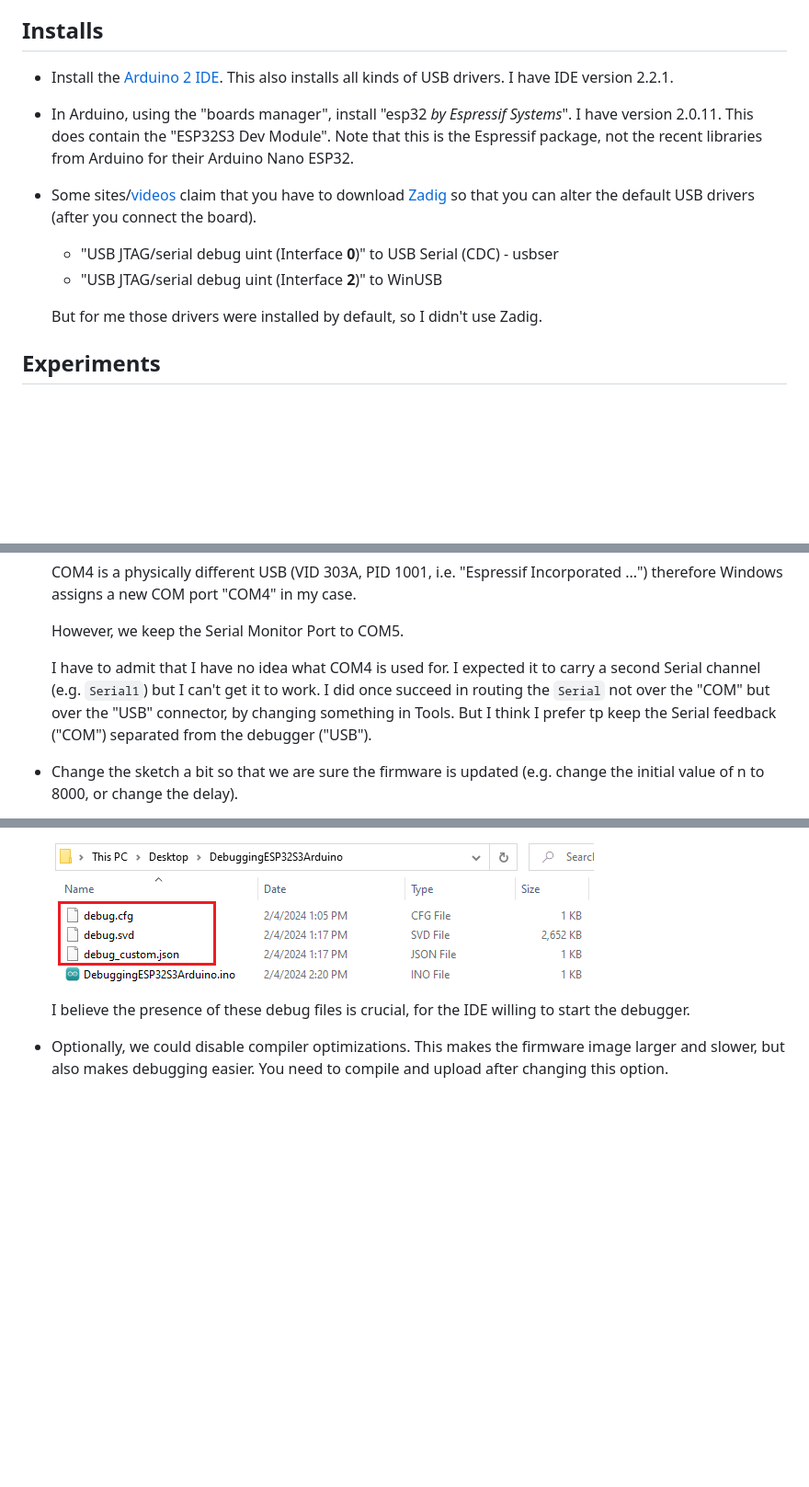
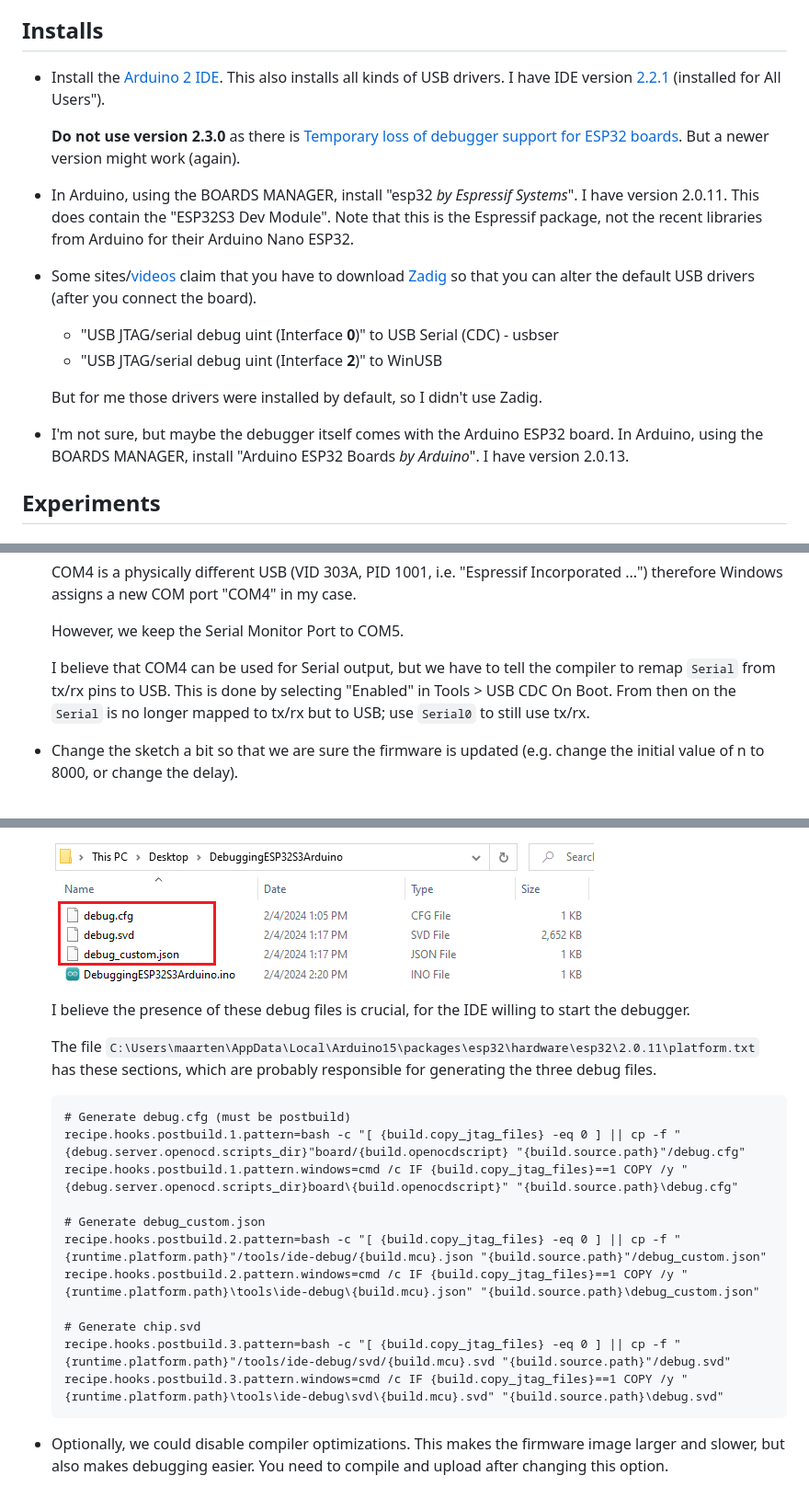
Before and after one commit to maarten-pennings/howto, a Markdown page: DebuggingESP32S3Arduino/DebuggingESP32S3Arduino.md, 3 parts joined by grey strips. Shown at 92% size. Rendered like a GitHub page; blank space fills up the shorter version.

````diff
--- a/DebuggingESP32S3Arduino/DebuggingESP32S3Arduino.md
+++ b/DebuggingESP32S3Arduino/DebuggingESP32S3Arduino.md
@@ -34,13 +34,15 @@ And the Arduino 2.x IDE has a debugger for this CPU.
 
 - Install the [Arduino 2 IDE](https://www.arduino.cc/en/software).
   This also installs all kinds of USB drivers.
-  I have IDE version 2.2.1.
+  I have IDE version [2.2.1](https://downloads.arduino.cc/arduino-ide/arduino-ide_2.2.1_Windows_64bit.exe) (installed for All Users").
 
-- In Arduino, using the "boards manager", install "esp32 _by Espressif Systems_".
+  **Do not use version 2.3.0** as there is [Temporary loss of debugger support for ESP32 boards](https://forum.arduino.cc/t/arduino-ide-2-3-0-is-now-available/1221189).
+  But a newer version might work (again).
+
+- In Arduino, using the BOARDS MANAGER, install "esp32 _by Espressif Systems_".
   I have version 2.0.11.
   This does contain the "ESP32S3 Dev Module".
-  Note that this is the Espressif package, not the recent libraries from Arduino
-  for their Arduino Nano ESP32.
+  Note that this is the Espressif package, not the recent libraries from Arduino for their Arduino Nano ESP32.
 
 - Some sites/[videos](https://www.youtube.com/watch?v=HGB9PI3IDL0) claim that
   you have to download [Zadig](https://zadig.akeo.ie/) so that you can alter
@@ -49,6 +51,10 @@ And the Arduino 2.x IDE has a debugger for this CPU.
    - "USB JTAG/serial debug uint (Interface **2**)" to WinUSB
 
   But for me those drivers were installed by default, so I didn't use Zadig.
+
+- I'm not sure, but maybe the debugger itself comes with the Arduino ESP32 board.
+  In Arduino, using the BOARDS MANAGER, install "Arduino ESP32 Boards _by Arduino_".
+  I have version 2.0.13.
 
 
 ## Experiments
@@ -133,11 +139,10 @@ We will now try to use the same sketch, but use the other USB port.
 
   However, we keep the Serial Monitor Port to COM5.
 
-  I have to admit that I have no idea what COM4 is used for.
-  I expected it to carry a second Serial channel (e.g. `Serial1`) but I can't get it to work.
-  I did once succeed in routing the `Serial` not over the "COM" but over the "USB" connector,
-  by changing something in Tools.
-  But I think I prefer tp keep the Serial feedback ("COM") separated from the debugger ("USB").
+  I believe that COM4 can be used for Serial output, but we have to tell
+  the compiler to remap `Serial` from tx/rx pins to USB.
+  This is done by selecting "Enabled" in Tools > USB CDC On Boot.
+  From then on the `Serial` is no longer mapped to tx/rx but to USB; use `Serial0` to still use tx/rx.
 
 - Change the sketch a bit so that we are sure the firmware is updated
   (e.g. change the initial value of n to 8000, or change the delay).
@@ -175,6 +180,23 @@ We will now try to _debug_ this sketch.
 
   I believe the presence of these debug files is crucial, for the IDE willing to start the debugger.
 
+  The file `C:\Users\maarten\AppData\Local\Arduino15\packages\esp32\hardware\esp32\2.0.11\platform.txt`
+  has these sections, which are probably responsible for generating the three debug files.
+
+  ```text
+  # Generate debug.cfg (must be postbuild)
+  recipe.hooks.postbuild.1.pattern=bash -c "[ {build.copy_jtag_files} -eq 0 ] || cp -f "{debug.server.openocd.scripts_dir}"board/{build.openocdscript} "{build.source.path}"/debug.cfg"
+  recipe.hooks.postbuild.1.pattern.windows=cmd /c IF {build.copy_jtag_files}==1 COPY /y "{debug.server.openocd.scripts_dir}board\{build.openocdscript}" "{build.source.path}\debug.cfg"
+
+  # Generate debug_custom.json
+  recipe.hooks.postbuild.2.pattern=bash -c "[ {build.copy_jtag_files} -eq 0 ] || cp -f "{runtime.platform.path}"/tools/ide-debug/{build.mcu}.json "{build.source.path}"/debug_custom.json"
+  recipe.hooks.postbuild.2.pattern.windows=cmd /c IF {build.copy_jtag_files}==1 COPY /y "{runtime.platform.path}\tools\ide-debug\{build.mcu}.json" "{build.source.path}\debug_custom.json"
+
+  # Generate chip.svd
+  recipe.hooks.postbuild.3.pattern=bash -c "[ {build.copy_jtag_files} -eq 0 ] || cp -f "{runtime.platform.path}"/tools/ide-debug/svd/{build.mcu}.svd "{build.source.path}"/debug.svd"
+  recipe.hooks.postbuild.3.pattern.windows=cmd /c IF {build.copy_jtag_files}==1 COPY /y "{runtime.platform.path}\tools\ide-debug\svd\{build.mcu}.svd" "{build.source.path}\debug.svd"
+  ```
+
 - Optionally, we could disable compiler optimizations.
   This makes the firmware image larger and slower, but also makes debugging easier.
   You need to compile and upload after changing this option.
````
Also changed, not shown: other parts of DebuggingESP32S3Arduino/DebuggingESP32S3Arduino.md (+37 -5 lines), DebuggingESP32S3Arduino/imgs/esp32-s3-block-diagram.png (added).
